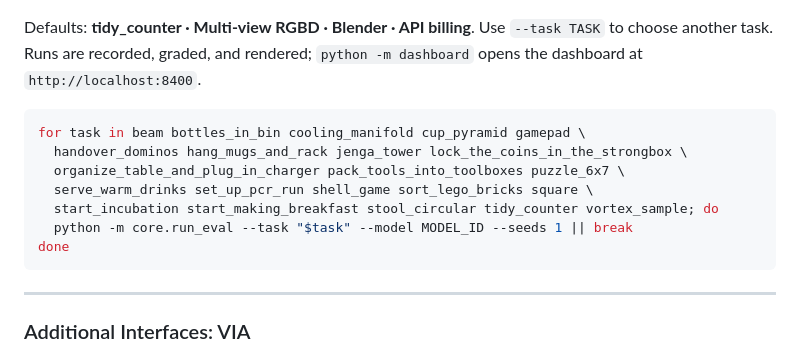
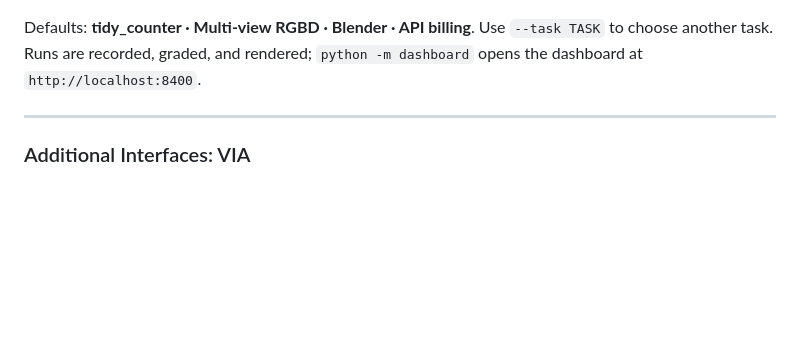
Before and after one commit to Satvik1701/RoboARCade, a Markdown page: README.md, the part around the change. Rendered like a GitHub page; blank space fills up the shorter version.

Commit message:
Remove the all-tasks loop from the quickstart

````diff
--- a/README.md
+++ b/README.md
@@ -39,16 +39,6 @@ python -m core.run_eval --model MODEL_ID --seeds 1
 Defaults: **tidy_counter · Multi-view RGBD · Blender · API billing**.
 Use `--task TASK` to choose another task. Runs are recorded, graded, and rendered;
 `python -m dashboard` opens the dashboard at `http://localhost:8400`.
-
-```bash
-for task in beam bottles_in_bin cooling_manifold cup_pyramid gamepad \
-  handover_dominos hang_mugs_and_rack jenga_tower lock_the_coins_in_the_strongbox \
-  organize_table_and_plug_in_charger pack_tools_into_toolboxes puzzle_6x7 \
-  serve_warm_drinks set_up_pcr_run shell_game sort_lego_bricks square \
-  start_incubation start_making_breakfast stool_circular tidy_counter vortex_sample; do
-  python -m core.run_eval --task "$task" --model MODEL_ID --seeds 1 || break
-done
-```
 
 ---
 
````
